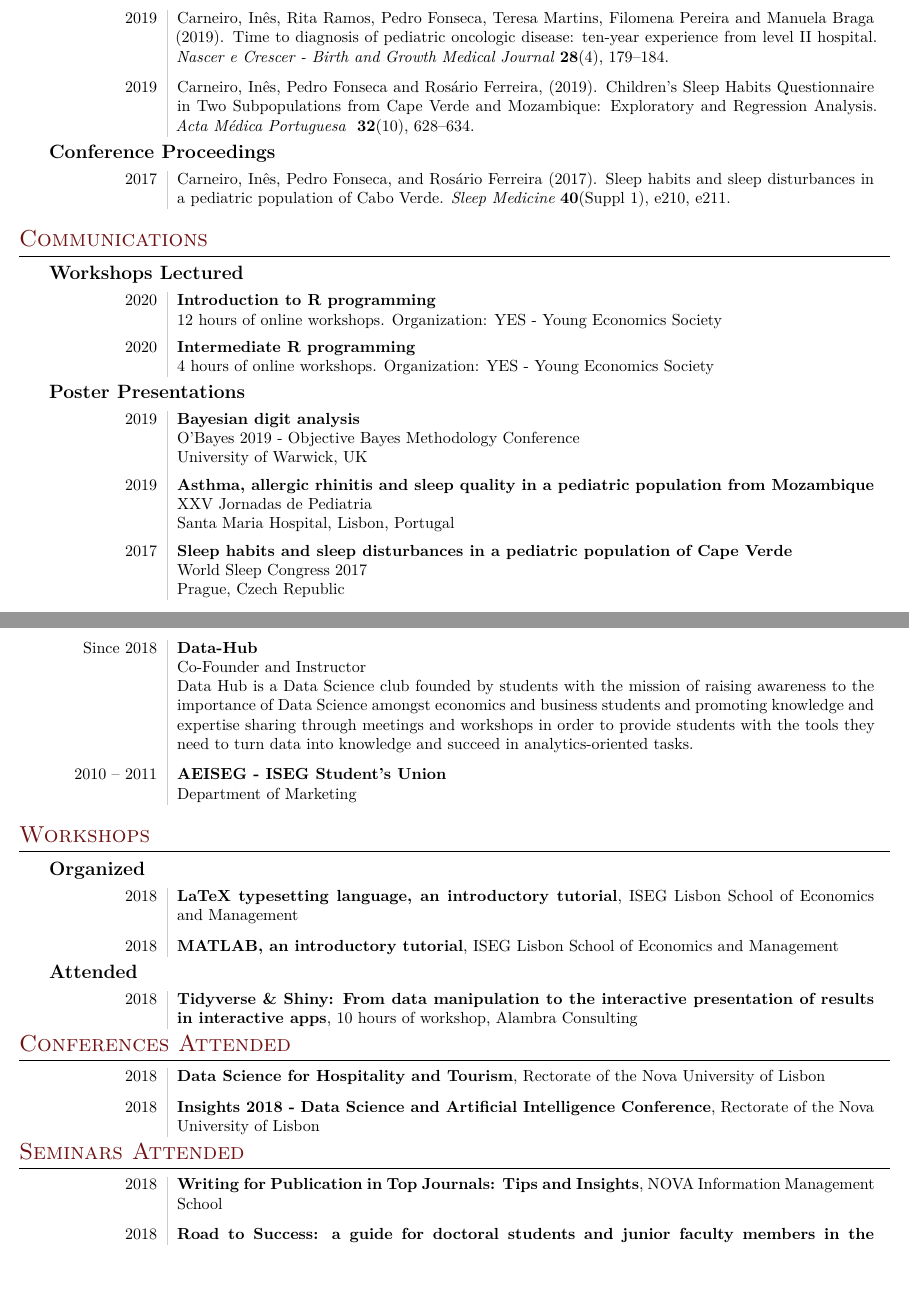
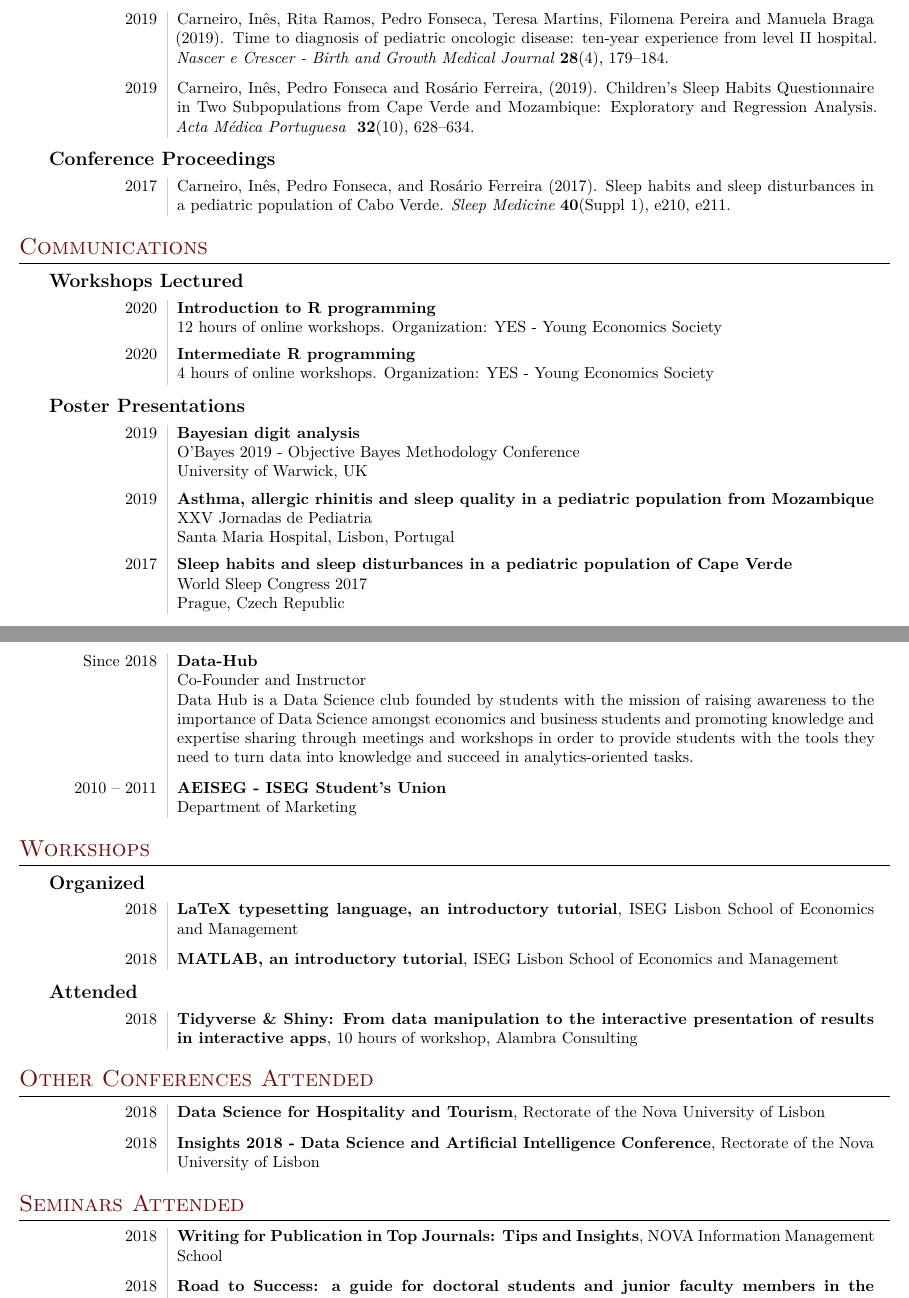
Before and after one commit to ptfonseca/curriculum-vitae-eng, a LaTeX CV (Pedro-Fonseca-CV.tex): two parts of pages 2 and 4 of 4, joined at a grey line, cut so that both start at the same text, the shorter picture padded with empty space. Compiled offline with XeLaTeX; a missing font is replaced by an installed copy or a similar font.

Commit message:
cv updated

```diff
--- a/Pedro-Fonseca-CV.tex
+++ b/Pedro-Fonseca-CV.tex
@@ -176,6 +175,6 @@
 
          &\\[-5pt]
 
- 2019 & Carneiro, In\^{e}s, Pedro Fonseca and Ros\'{a}rio Ferreira, (2019). Children’s Sleep Habits Questionnaire in Two Subpopulations from Cape Verde and Mozambique: Exploratory and Regression Analysis. \textit{Acta M\'{e}dica Portuguesa } \textbf{32}(10), 628--634.\\
+ 2019 & Carneiro, In\^{e}s, Pedro Fonseca and Ros\'{a}rio Ferreira, (2019). Children’s Sleep Habits Questionnaire in Two Subpopulations from Cape Verde and Mozambique: Exploratory and Regression Analysis. \textit{Acta M\'{e}dica Portuguesa } \textbf{32}(10), 628--634.
 
 \end{tabular}
@@ -206,6 +207,8 @@
 2020 & \textbf{Intermediate R programming}\\
          & 4 hours of online workshops. Organization: YES - Young Economics Society
 \end{tabular}
+
+\vspace{4pt}
 
 % Posters
 %-----------------------------------------------
@@ -408,6 +419,8 @@ Since 2018 & \textbf{Data-Hub}\\
 2018 & \textbf{MATLAB, an introductory tutorial}, ISEG Lisbon School of Economics and Management
 \end{tabular}
 
+\vspace{4pt}
+
 % Workshops attended
 %-----------------------------------------------
 \subsection{\hspace{.5cm} Attended}
@@ -416,9 +429,11 @@ Since 2018 & \textbf{Data-Hub}\\
 2018 & \textbf{Tidyverse \& Shiny: From data manipulation to the interactive presentation of results in interactive apps}, 10 hours of workshop, Alambra Consulting
 \end{tabular}
 
+\vspace{10pt}
+
 % Other conferences attended
 %-----------------------------------------------
-\section{Conferences Attended}
+\section{Other Conferences Attended}
 
 \begin{tabular}{L!{\VRule}R}
 
```
Also changed, not shown: Pedro-Fonseca-CV.pdf, Pedro-Fonseca-CV.tex (17 more changed lines). Lines whose indentation alone changed are shown as unchanged.
